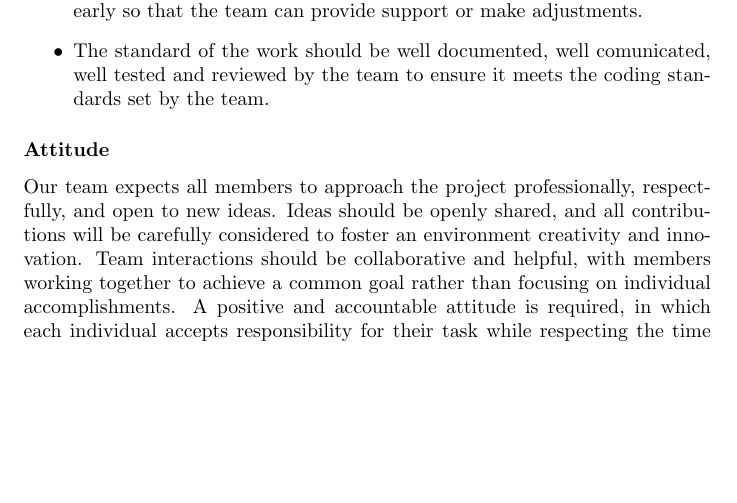
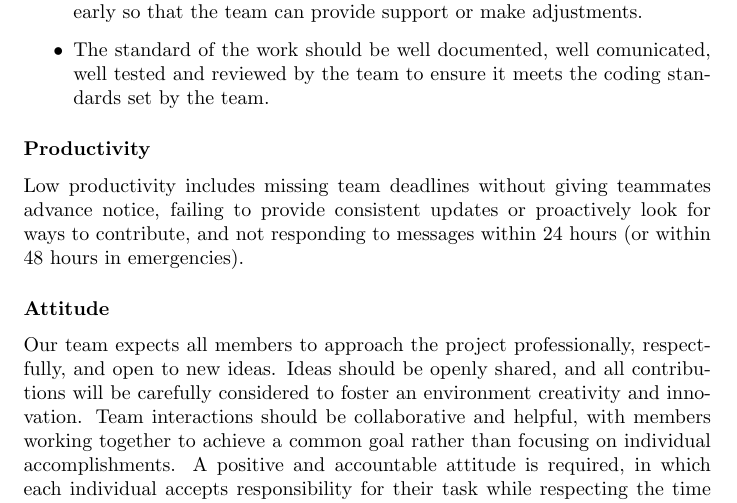
Before and after one commit to 4G06-CAPSTONE-2025/Reading4All, a LaTeX document (docs/DevelopmentPlan/DevelopmentPlan.tex): part of page 19 of 20, cut so that both start at the same text, the shorter picture padded with empty space. Compiled offline with pdfLaTeX.

Commit message:
fix: improve clarity in productivity standards

```diff
--- a/docs/DevelopmentPlan/DevelopmentPlan.tex
+++ b/docs/DevelopmentPlan/DevelopmentPlan.tex
@@ -573,6 +573,12 @@ following:
   \item The standard of the work should be well documented, well comunicated, well tested and reviewed by the team to ensure it meets the coding standards set by the team.
 \end{itemize}
 
+\subsubsection*{Productivity}
+
+Low productivity includes missing team deadlines without giving teammates advance notice, failing to provide consistent updates or proactively look for ways to contribute,
+and not responding to messages within 24 hours (or within 48 hours in emergencies).
+
+
 \subsubsection*{Attitude}
 
 Our team expects all members to approach the project professionally, respectfully, and open to new ideas. Ideas should be openly shared, and all contributions
```
